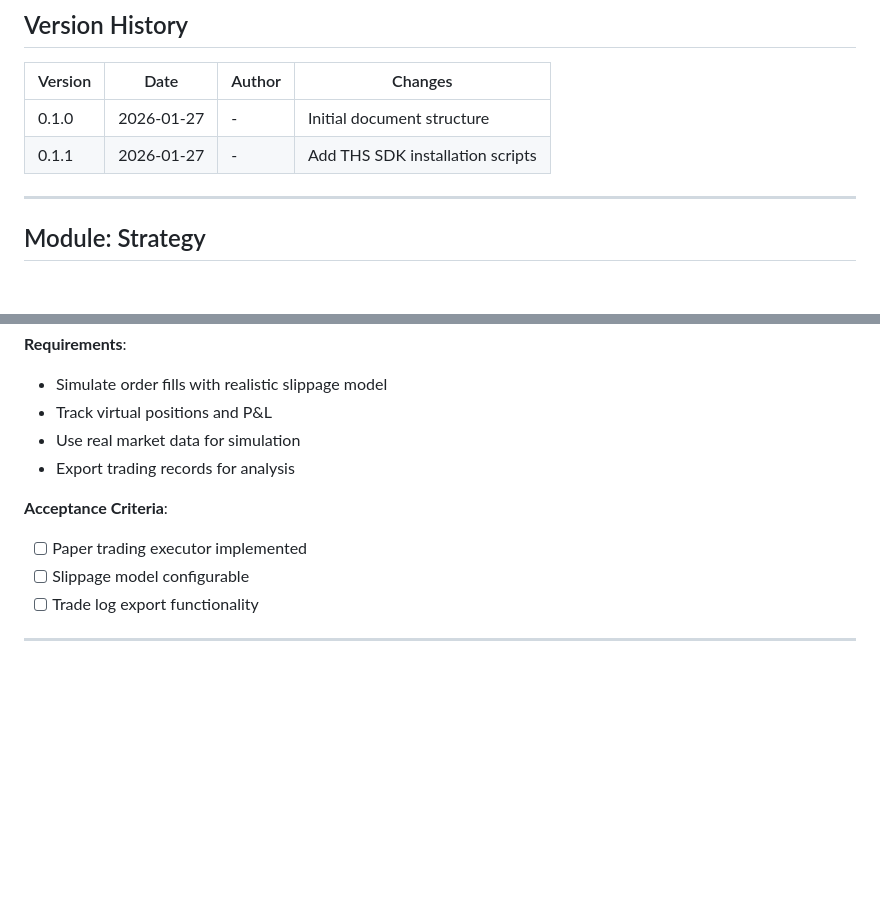
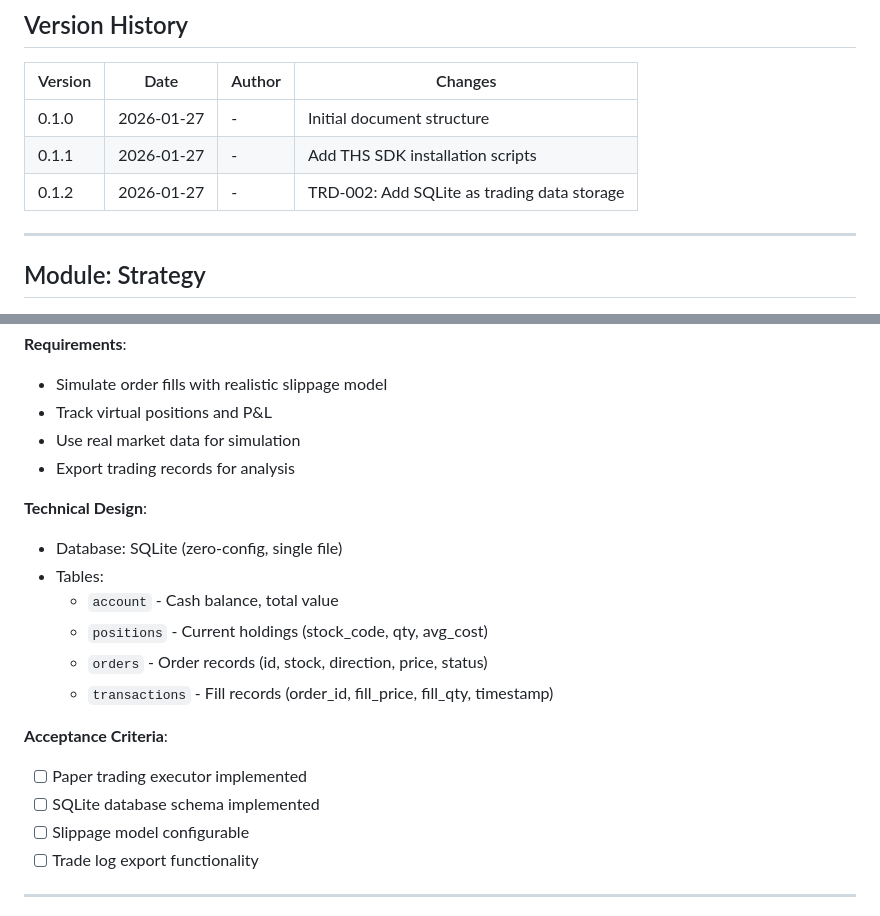
Before and after one commit to WidgetA/A-share-quant-trading, a Markdown page: docs/features.md, 2 parts joined by grey strips. Rendered like a GitHub page; blank space fills up the shorter version.

```diff
--- a/docs/features.md
+++ b/docs/features.md
@@ -9,6 +9,7 @@
 |---------|------|--------|---------|
 | 0.1.0 | 2026-01-27 | - | Initial document structure |
 | 0.1.1 | 2026-01-27 | - | Add THS SDK installation scripts |
+| 0.1.2 | 2026-01-27 | - | TRD-002: Add SQLite as trading data storage |
 
 ---
 
@@ -83,8 +84,17 @@
 - Use real market data for simulation
 - Export trading records for analysis
 
+**Technical Design**:
+- Database: SQLite (zero-config, single file)
+- Tables:
+  - `account` - Cash balance, total value
+  - `positions` - Current holdings (stock_code, qty, avg_cost)
+  - `orders` - Order records (id, stock, direction, price, status)
+  - `transactions` - Fill records (order_id, fill_price, fill_qty, timestamp)
+
 **Acceptance Criteria**:
 - [ ] Paper trading executor implemented
+- [ ] SQLite database schema implemented
 - [ ] Slippage model configurable
 - [ ] Trade log export functionality
 
```
Also changed, not shown: claude.md (+60 -2 lines).
